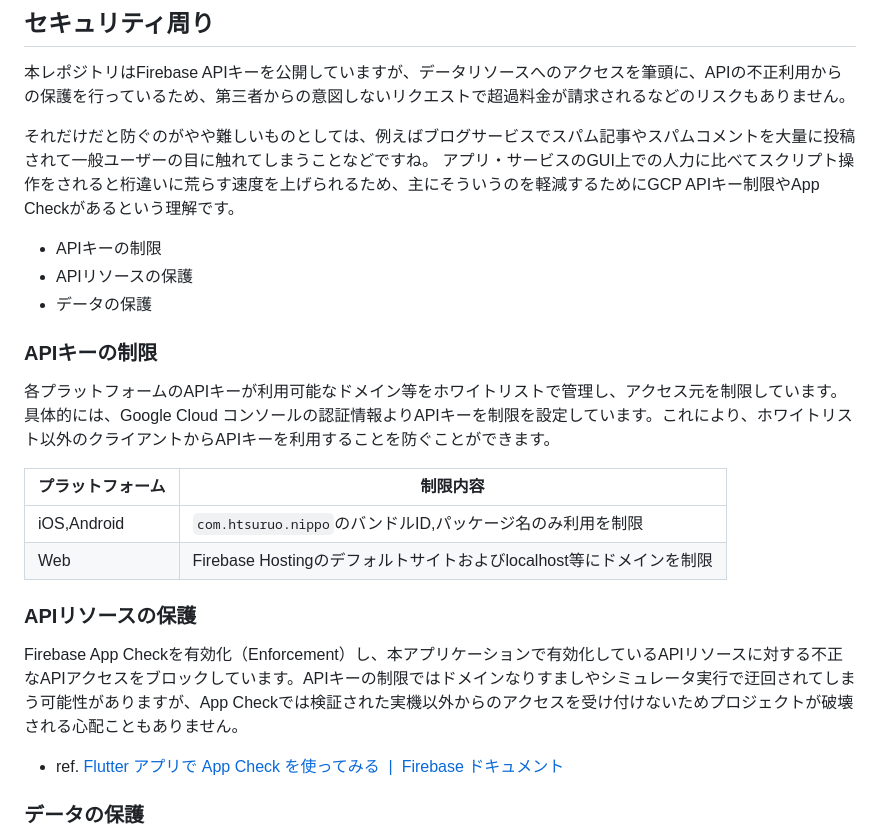
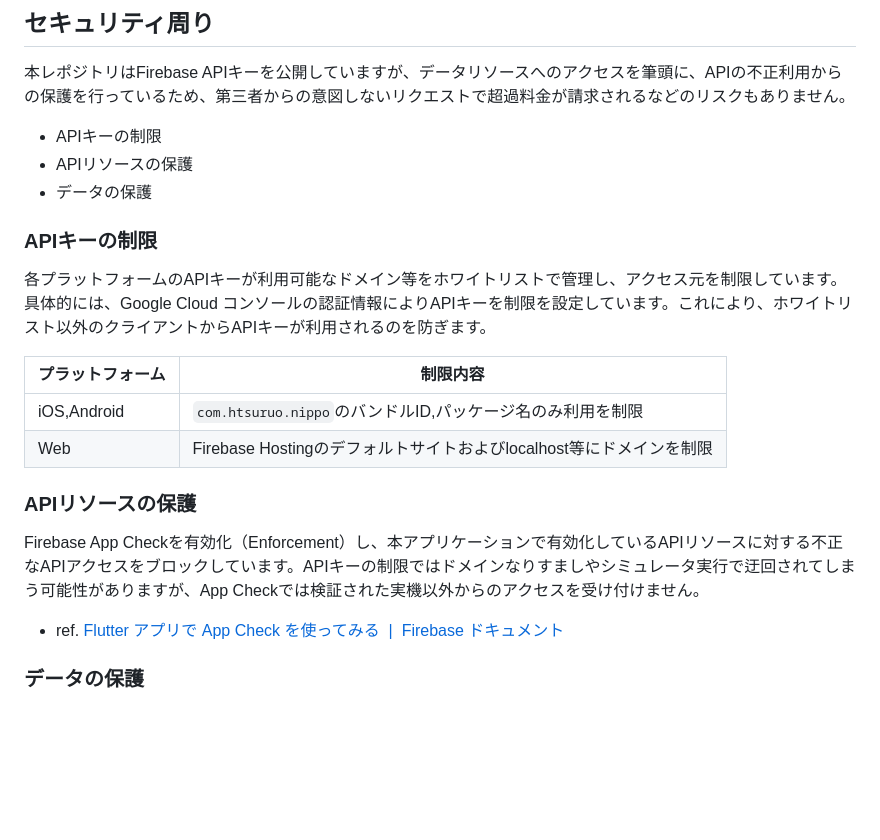
Before and after one commit to htsuruo/nippo, a Markdown page: README.md, the part around the change. Rendered like a GitHub page; blank space fills up the shorter version.

```diff
--- a/README.md
+++ b/README.md
@@ -51,16 +51,13 @@ flutter configure
 
 本レポジトリはFirebase APIキーを公開していますが、データリソースへのアクセスを筆頭に、APIの不正利用からの保護を行っているため、第三者からの意図しないリクエストで超過料金が請求されるなどのリスクもありません。
 
-それだけだと防ぐのがやや難しいものとしては、例えばブログサービスでスパム記事やスパムコメントを大量に投稿されて一般ユーザーの目に触れてしまうことなどですね。
-アプリ・サービスのGUI上での人力に比べてスクリプト操作をされると桁違いに荒らす速度を上げられるため、主にそういうのを軽減するためにGCP APIキー制限やApp Checkがあるという理解です。
-
 - APIキーの制限
 - APIリソースの保護
 - データの保護
 
 ### APIキーの制限
 
-各プラットフォームのAPIキーが利用可能なドメイン等をホワイトリストで管理し、アクセス元を制限しています。具体的には、Google Cloud コンソールの認証情報よりAPIキーを制限を設定しています。これにより、ホワイトリスト以外のクライアントからAPIキーを利用することを防ぐことができます。
+各プラットフォームのAPIキーが利用可能なドメイン等をホワイトリストで管理し、アクセス元を制限しています。具体的には、Google Cloud コンソールの認証情報によりAPIキーを制限を設定しています。これにより、ホワイトリスト以外のクライアントからAPIキーが利用されるのを防ぎます。
 
 | プラットフォーム | 制限内容 |
 | --- | --- |
@@ -69,7 +66,7 @@ flutter configure
 
 ### APIリソースの保護
 
-Firebase App Checkを有効化（Enforcement）し、本アプリケーションで有効化しているAPIリソースに対する不正なAPIアクセスをブロックしています。APIキーの制限ではドメインなりすましやシミュレータ実行で迂回されてしまう可能性がありますが、App Checkでは検証された実機以外からのアクセスを受け付けないためプロジェクトが破壊される心配こともありません。
+Firebase App Checkを有効化（Enforcement）し、本アプリケーションで有効化しているAPIリソースに対する不正なAPIアクセスをブロックしています。APIキーの制限ではドメインなりすましやシミュレータ実行で迂回されてしまう可能性がありますが、App Checkでは検証された実機以外からのアクセスを受け付けません。
 
 - ref. [Flutter アプリで App Check を使ってみる  |  Firebase ドキュメント](https://firebase.google.com/docs/app-check/flutter/default-providers?hl=ja)
 
```
